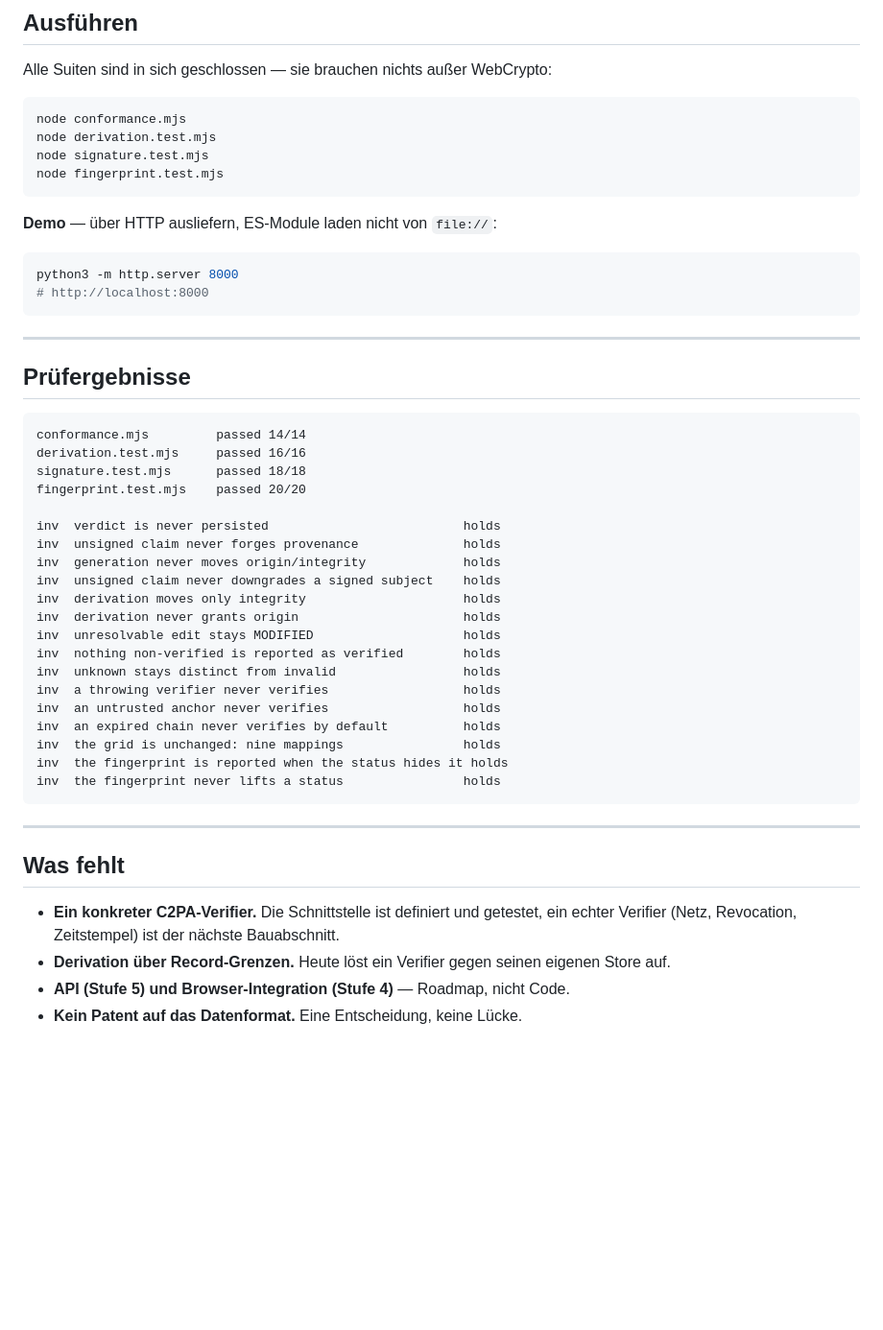
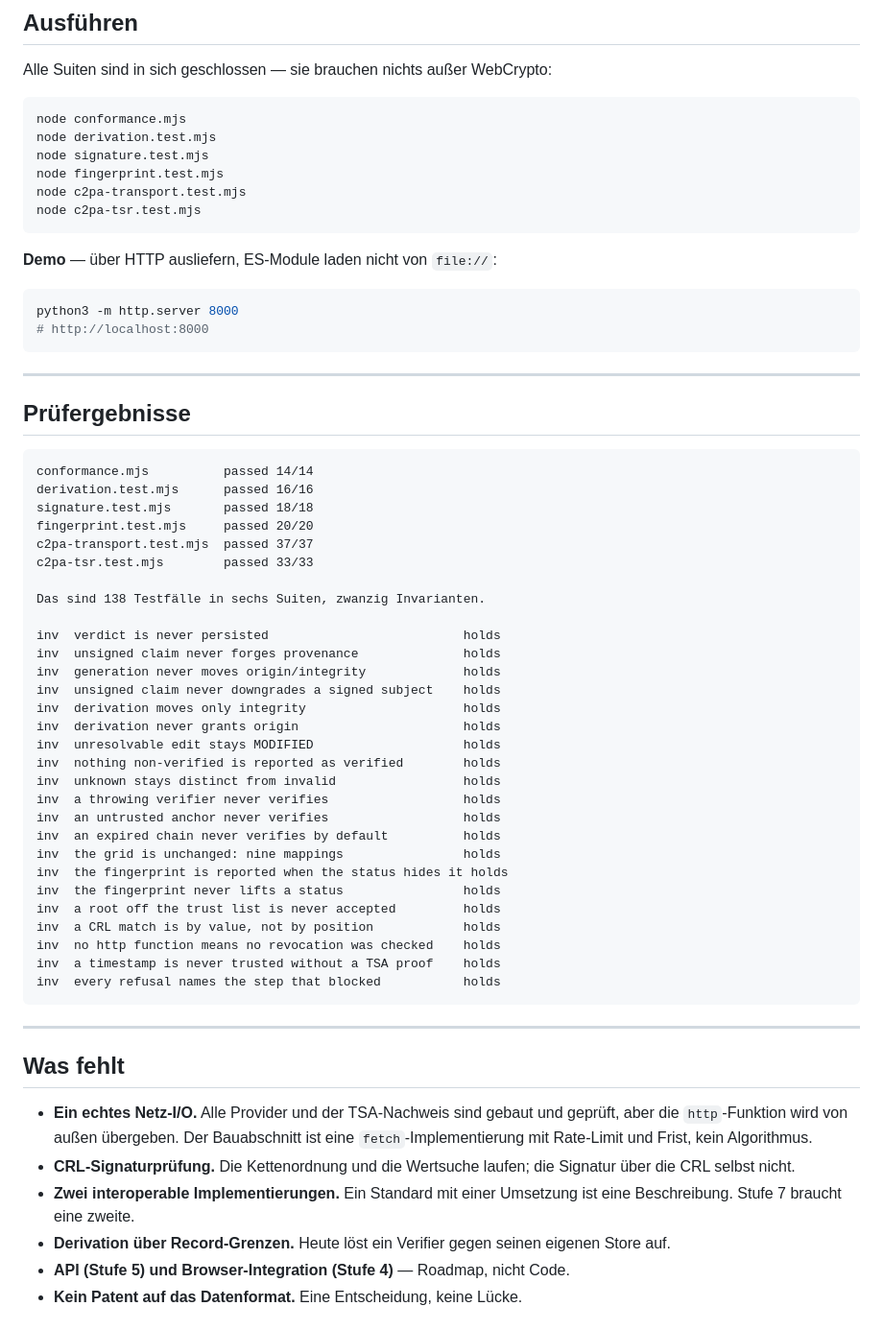
Before and after one commit to dy2yr4nz7n-cell/trust-protocol, a Markdown page: README.md, the part around one of its changes. Shown at 96% size. Rendered like a GitHub page; blank space fills up the shorter version.

````diff
--- a/README.md
+++ b/README.md
@@ -179,6 +229,8 @@ node conformance.mjs
 node derivation.test.mjs
 node signature.test.mjs
 node fingerprint.test.mjs
+node c2pa-transport.test.mjs
+node c2pa-tsr.test.mjs
 ```
 
 **Demo** — über HTTP ausliefern, ES-Module laden nicht von `file://`:
@@ -193,10 +245,14 @@ python3 -m http.server 8000
 ## Prüfergebnisse
 
 ```
-conformance.mjs         passed 14/14
-derivation.test.mjs     passed 16/16
-signature.test.mjs      passed 18/18
-fingerprint.test.mjs    passed 20/20
+conformance.mjs          passed 14/14
+derivation.test.mjs      passed 16/16
+signature.test.mjs       passed 18/18
+fingerprint.test.mjs     passed 20/20
+c2pa-transport.test.mjs  passed 37/37
+c2pa-tsr.test.mjs        passed 33/33
+
+Das sind 138 Testfälle in sechs Suiten, zwanzig Invarianten.
 
 inv  verdict is never persisted                          holds
 inv  unsigned claim never forges provenance              holds
@@ -213,14 +269,24 @@ inv  an expired chain never verifies by default          holds
 inv  the grid is unchanged: nine mappings                holds
 inv  the fingerprint is reported when the status hides it holds
 inv  the fingerprint never lifts a status                holds
+inv  a root off the trust list is never accepted         holds
+inv  a CRL match is by value, not by position            holds
+inv  no http function means no revocation was checked    holds
+inv  a timestamp is never trusted without a TSA proof    holds
+inv  every refusal names the step that blocked           holds
 ```
 
 ---
 
 ## Was fehlt
 
-- **Ein konkreter C2PA-Verifier.** Die Schnittstelle ist definiert und getestet,
-  ein echter Verifier (Netz, Revocation, Zeitstempel) ist der nächste Bauabschnitt.
+- **Ein echtes Netz-I/O.** Alle Provider und der TSA-Nachweis sind gebaut und
+  geprüft, aber die `http`-Funktion wird von außen übergeben. Der Bauabschnitt ist
+  eine `fetch`-Implementierung mit Rate-Limit und Frist, kein Algorithmus.
+- **CRL-Signaturprüfung.** Die Kettenordnung und die Wertsuche laufen; die
+  Signatur über die CRL selbst nicht.
+- **Zwei interoperable Implementierungen.** Ein Standard mit einer Umsetzung ist
+  eine Beschreibung. Stufe 7 braucht eine zweite.
 - **Derivation über Record-Grenzen.** Heute löst ein Verifier gegen seinen
   eigenen Store auf.
 - **API (Stufe 5) und Browser-Integration (Stufe 4)** — Roadmap, nicht Code.
````
Also changed, not shown: other parts of README.md (+52 -2 lines).
